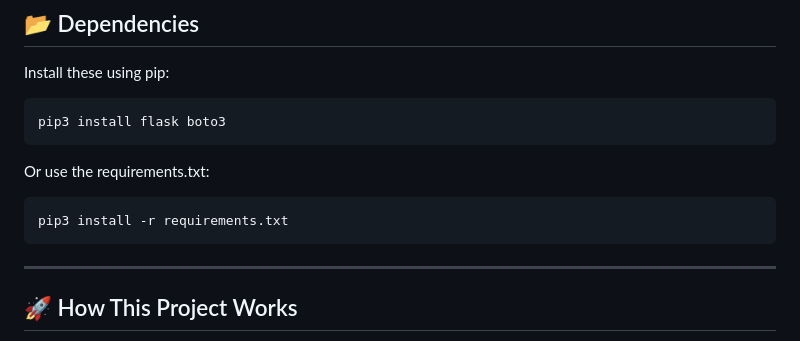
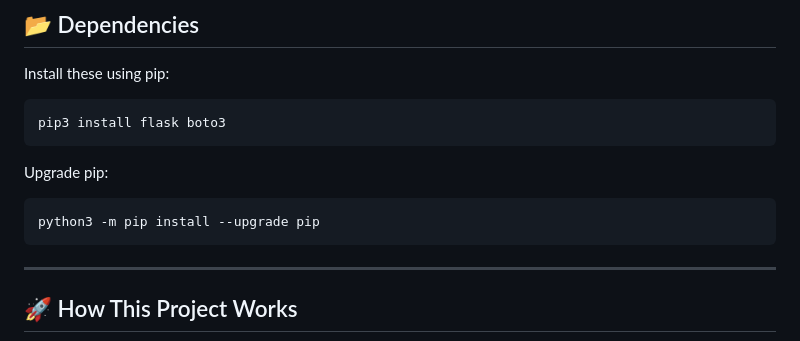
Before and after one commit to zehra-stark/flask-rekognition-app, a Markdown page: README.md, the part around the change. Rendered like a GitHub page.

`````diff
--- a/README.md
+++ b/README.md
@@ -79,10 +79,10 @@ Install these using pip:
 pip3 install flask boto3
 ````
 
-Or use the requirements.txt:
+Upgrade pip:
 
 ```bash
-pip3 install -r requirements.txt
+python3 -m pip install --upgrade pip
 ```
 
 ---
`````
